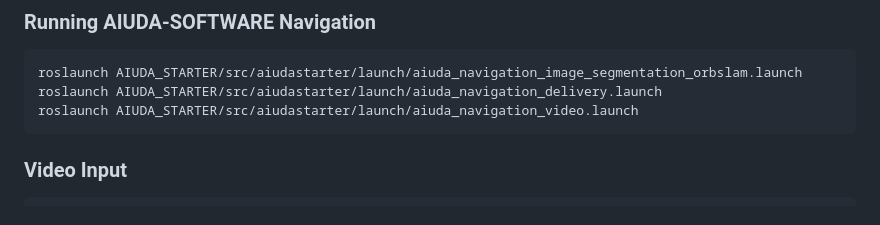
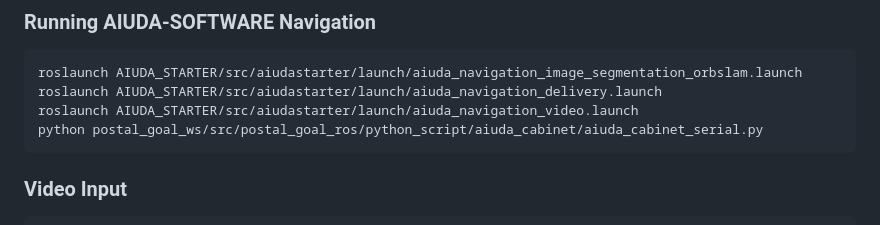
Before and after one commit to stephennacion06/aiuda-robot, a Markdown page: README.md, the part around the change. Drawn GitHub-style.

Commit message:
Updated readme to run sending to aiuda cabinet

````diff
--- a/README.md
+++ b/README.md
@@ -327,6 +327,7 @@ Note: Scan the QRcode generated by the app
 roslaunch AIUDA_STARTER/src/aiudastarter/launch/aiuda_navigation_image_segmentation_orbslam.launch
 roslaunch AIUDA_STARTER/src/aiudastarter/launch/aiuda_navigation_delivery.launch
 roslaunch AIUDA_STARTER/src/aiudastarter/launch/aiuda_navigation_video.launch
+python postal_goal_ws/src/postal_goal_ros/python_script/aiuda_cabinet/aiuda_cabinet_serial.py
 ```
 
 
````
